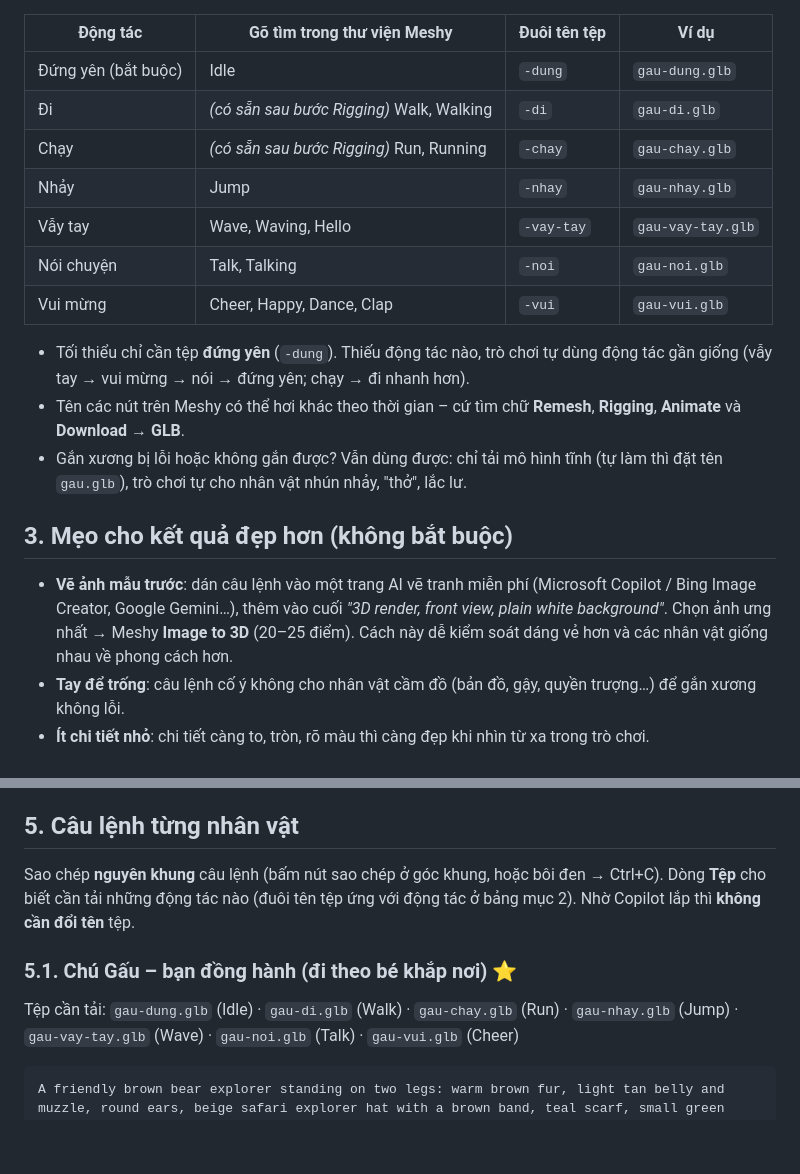
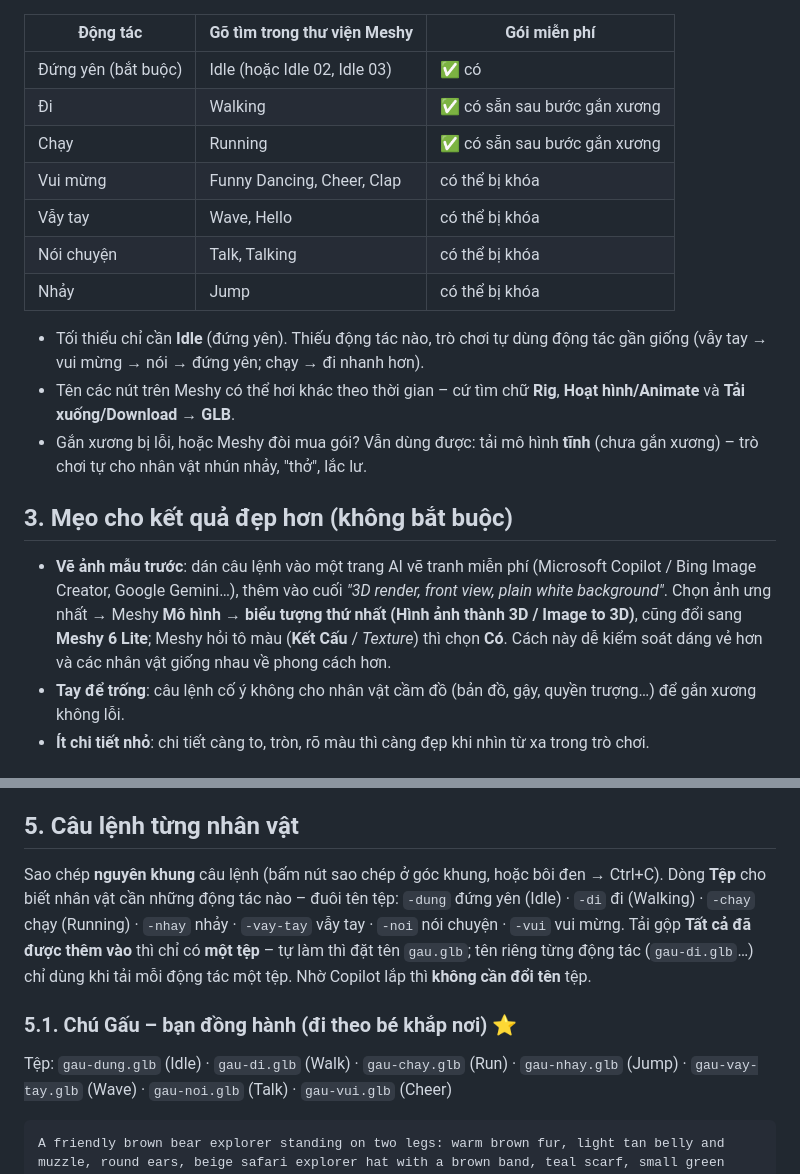
Before and after one commit to kien14593-lab/vuong-quoc-hoc-vui, a Markdown page: CAU-LENH-TAO-NHAN-VAT.md, 2 parts joined by grey strips. Drawn GitHub-style; blank space fills up the shorter version.

````diff
--- a/CAU-LENH-TAO-NHAN-VAT.md
+++ b/CAU-LENH-TAO-NHAN-VAT.md
@@ -49,27 +72,29 @@ nhưng **phải ghi công "Meshy.ai"**. Trò chơi tự hiện dòng ghi công t
      rồi nhấp đúp `CapNhatMoHinh.bat` (cách này chỉ cập nhật bản chơi offline trên máy).
 
-| Động tác | Gõ tìm trong thư viện Meshy | Đuôi tên tệp | Ví dụ |
-|---|---|---|---|
-| Đứng yên (bắt buộc) | Idle | `-dung` | `gau-dung.glb` |
-| Đi | *(có sẵn sau bước Rigging)* Walk, Walking | `-di` | `gau-di.glb` |
-| Chạy | *(có sẵn sau bước Rigging)* Run, Running | `-chay` | `gau-chay.glb` |
-| Nhảy | Jump | `-nhay` | `gau-nhay.glb` |
-| Vẫy tay | Wave, Waving, Hello | `-vay-tay` | `gau-vay-tay.glb` |
-| Nói chuyện | Talk, Talking | `-noi` | `gau-noi.glb` |
-| Vui mừng | Cheer, Happy, Dance, Clap | `-vui` | `gau-vui.glb` |
+| Động tác | Gõ tìm trong thư viện Meshy | Gói miễn phí |
+|---|---|---|
+| Đứng yên (bắt buộc) | Idle (hoặc Idle 02, Idle 03) | ✅ có |
+| Đi | Walking | ✅ có sẵn sau bước gắn xương |
+| Chạy | Running | ✅ có sẵn sau bước gắn xương |
+| Vui mừng | Funny Dancing, Cheer, Clap | có thể bị khóa |
+| Vẫy tay | Wave, Hello | có thể bị khóa |
+| Nói chuyện | Talk, Talking | có thể bị khóa |
+| Nhảy | Jump | có thể bị khóa |
 
-- Tối thiểu chỉ cần tệp **đứng yên** (`-dung`). Thiếu động tác nào, trò chơi tự dùng động tác gần giống
+- Tối thiểu chỉ cần **Idle** (đứng yên). Thiếu động tác nào, trò chơi tự dùng động tác gần giống
   (vẫy tay → vui mừng → nói → đứng yên; chạy → đi nhanh hơn).
-- Tên các nút trên Meshy có thể hơi khác theo thời gian – cứ tìm chữ **Remesh**, **Rigging**, **Animate** và
-  **Download → GLB**.
-- Gắn xương bị lỗi hoặc không gắn được? Vẫn dùng được: chỉ tải mô hình tĩnh (tự làm thì đặt tên `gau.glb`),
-  trò chơi tự cho nhân vật nhún nhảy, "thở", lắc lư.
+- Tên các nút trên Meshy có thể hơi khác theo thời gian – cứ tìm chữ **Rig**, **Hoạt hình/Animate** và
+  **Tải xuống/Download → GLB**.
+- Gắn xương bị lỗi, hoặc Meshy đòi mua gói? Vẫn dùng được: tải mô hình **tĩnh** (chưa gắn xương) – trò chơi tự cho
+  nhân vật nhún nhảy, "thở", lắc lư.
 
 ## 3. Mẹo cho kết quả đẹp hơn (không bắt buộc)
 
 - **Vẽ ảnh mẫu trước**: dán câu lệnh vào một trang AI vẽ tranh miễn phí (Microsoft Copilot / Bing Image Creator,
   Google Gemini…), thêm vào cuối *"3D render, front view, plain white background"*. Chọn ảnh ưng nhất →
-  Meshy **Image to 3D** (20–25 điểm). Cách này dễ kiểm soát dáng vẻ hơn và các nhân vật giống nhau về phong cách hơn.
+  Meshy **Mô hình → biểu tượng thứ nhất (Hình ảnh thành 3D / Image to 3D)**, cũng đổi sang **Meshy 6 Lite**; Meshy hỏi
+  tô màu (**Kết Cấu** / *Texture*) thì chọn **Có**. Cách này dễ kiểm soát dáng vẻ hơn và các nhân vật giống nhau về
+  phong cách hơn.
 - **Tay để trống**: câu lệnh cố ý không cho nhân vật cầm đồ (bản đồ, gậy, quyền trượng…) để gắn xương không lỗi.
 - **Ít chi tiết nhỏ**: chi tiết càng to, tròn, rõ màu thì càng đẹp khi nhìn từ xa trong trò chơi.
 
@@ -93,12 +118,14 @@ nhưng **phải ghi công "Meshy.ai"**. Trò chơi tự hiện dòng ghi công t
 ## 5. Câu lệnh từng nhân vật
 
 Sao chép **nguyên khung** câu lệnh (bấm nút sao chép ở góc khung, hoặc bôi đen → Ctrl+C).
-Dòng **Tệp** cho biết cần tải những động tác nào (đuôi tên tệp ứng với động tác ở bảng mục 2).
-Nhờ Copilot lắp thì **không cần đổi tên** tệp.
+Dòng **Tệp** cho biết nhân vật cần những động tác nào – đuôi tên tệp: `-dung` đứng yên (Idle) · `-di` đi (Walking) ·
+`-chay` chạy (Running) · `-nhay` nhảy · `-vay-tay` vẫy tay · `-noi` nói chuyện · `-vui` vui mừng.
+Tải gộp **Tất cả đã được thêm vào** thì chỉ có **một tệp** – tự làm thì đặt tên `gau.glb`; tên riêng từng động tác
+(`gau-di.glb`…) chỉ dùng khi tải mỗi động tác một tệp. Nhờ Copilot lắp thì **không cần đổi tên** tệp.
 
 ### 5.1. Chú Gấu – bạn đồng hành (đi theo bé khắp nơi) ⭐
 
-Tệp cần tải: `gau-dung.glb` (Idle) · `gau-di.glb` (Walk) · `gau-chay.glb` (Run) · `gau-nhay.glb` (Jump) ·
+Tệp: `gau-dung.glb` (Idle) · `gau-di.glb` (Walk) · `gau-chay.glb` (Run) · `gau-nhay.glb` (Jump) ·
 `gau-vay-tay.glb` (Wave) · `gau-noi.glb` (Talk) · `gau-vui.glb` (Cheer)
 
 ```text
````
Also changed, not shown: other parts of CAU-LENH-TAO-NHAN-VAT.md (+44 -21 lines), HUONG-DAN-MO-HINH-AI.md (+18 -10 lines).
